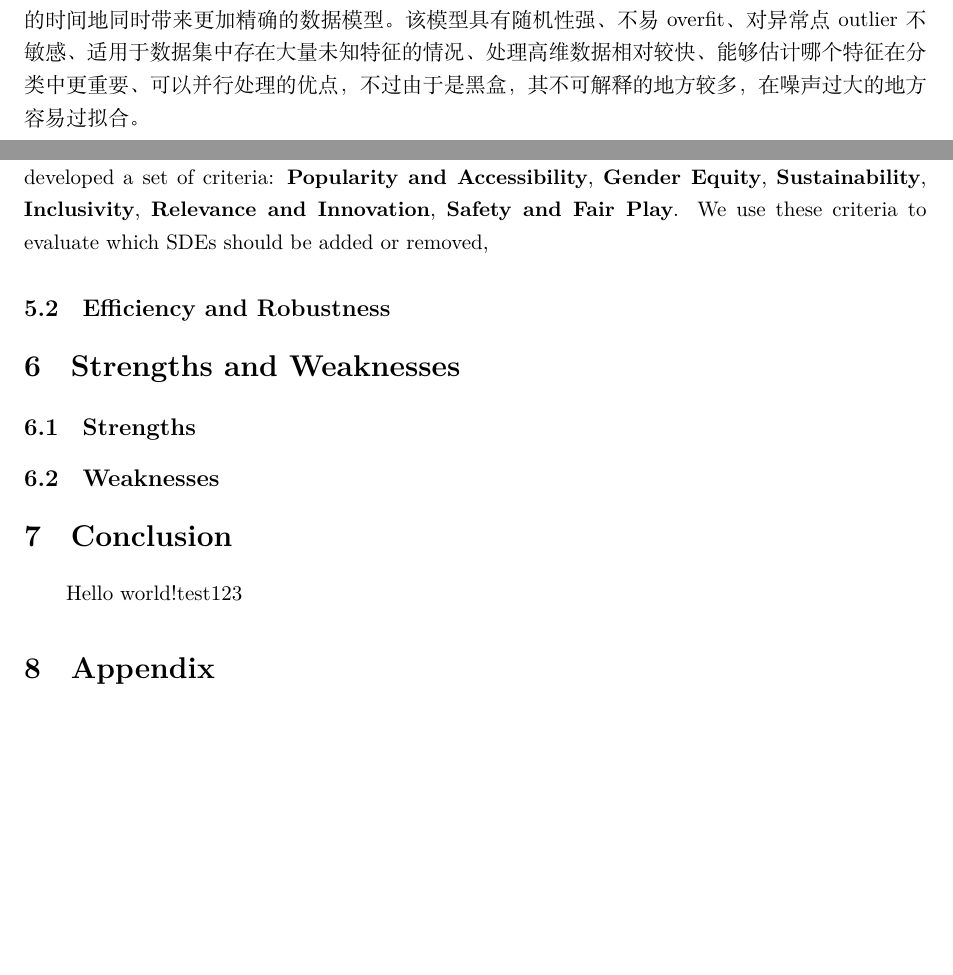
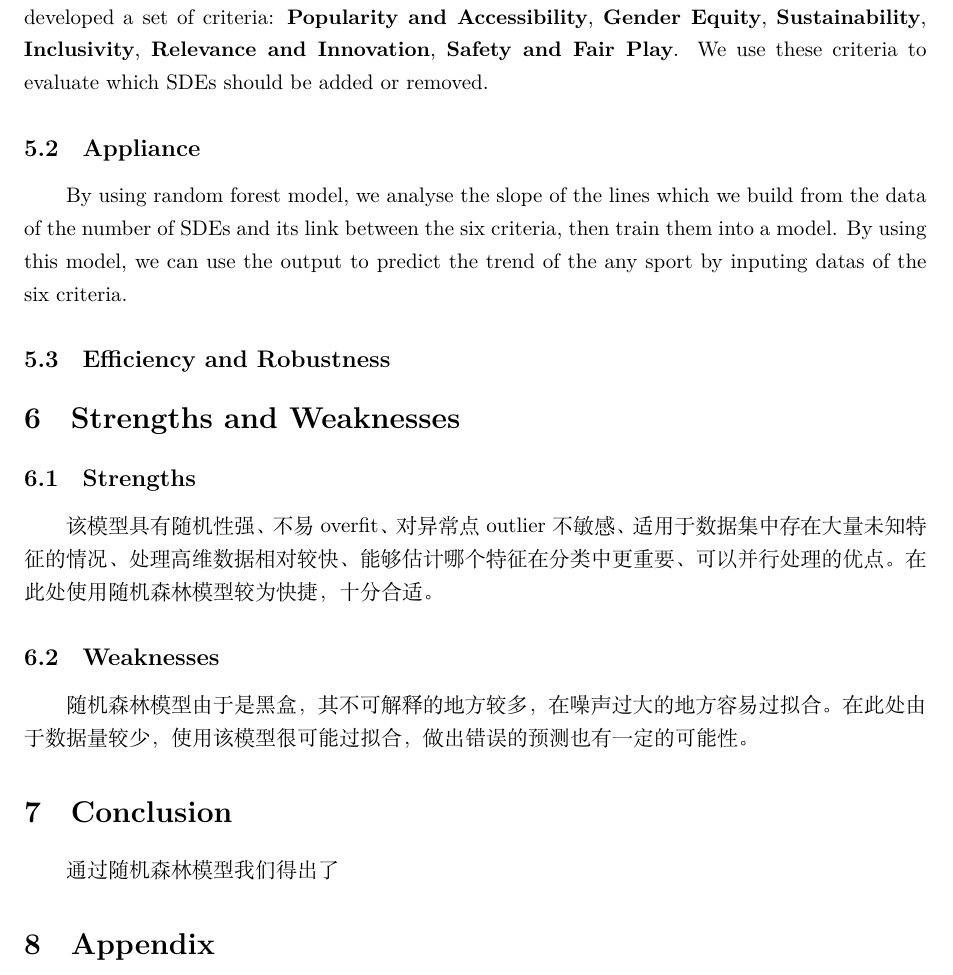
Before and after one commit to infstellar/MCM, a LaTeX paper (essay.tex): two parts of pages 4 and 6 of 7 before the commit and part of page 6 of 7 after it, the two joined at a grey line, cut so that both start at the same text, the shorter picture padded with empty space. Compiled offline with XeLaTeX.

Commit message:
没写conclusion

```diff
--- a/essay.tex
+++ b/essay.tex
@@ -99,7 +99,7 @@ Olympics, Random Forest Regression
 \subsubsection{Introduction}
 %TODO: 随机森林回归的定义
 
-我们以七个维度和作为自变量，线性拟合的斜率作为因变量，训练了一个随机森林回归模型。随机森林模型是一种基于决策树的模型，其本身是多个决策树并行的训练方式，有效地降低了训练的时间地同时带来更加精确的数据模型。该模型具有随机性强、不易overfit、对异常点outlier不敏感、适用于数据集中存在大量未知特征的情况、处理高维数据相对较快、能够估计哪个特征在分类中更重要、可以并行处理的优点，不过由于是黑盒，其不可解释的地方较多，在噪声过大的地方容易过拟合。
+我们以七个维度和作为自变量，线性拟合的斜率作为因变量，训练了一个随机森林回归模型。随机森林模型是一种基于决策树的模型，其本身是多个决策树并行的训练方式，有效地降低了训练的时间地同时带来更加精确的数据模型。
 \subsubsection{Principle}
 随机森林模型是基于决策树的，此处首先解释决策树选择最优决策的方法。此处引入熵的概念。\\
 决策树是一种二叉树，每一层只做出一种选择，我们可以通过熵来衡量每一个父节点的不确定性。熵的计算公式如下：\\
@@ -167,14 +167,19 @@ We used this model to predict data outside of the training and test sets
 我们认为 它的增长是xxx
 \subsection{Background of This Problem}
 To determine whether to play or not to play, IOC’s Olympic Programme Commission has developed a set of
-criteria: \textbf{Popularity and Accessibility}, \textbf{Gender Equity},  \textbf{Sustainability}, \textbf{Inclusivity}, \textbf{Relevance and Innovation}, \textbf{Safety and Fair Play}. We use these criteria to evaluate which SDEs should be added or removed,
+criteria: \textbf{Popularity and Accessibility}, \textbf{Gender Equity},  \textbf{Sustainability}, \textbf{Inclusivity}, \textbf{Relevance and Innovation}, \textbf{Safety and Fair Play}. We use these criteria to evaluate which SDEs should be added or removed.
+\subsection{Appliance}
+By using random forest model, we analyse the slope of the lines which we build from the data of the number of SDEs and its link between the six criteria, then train them into a model. By using this model, we can use the output to predict the trend of the any sport by inputing datas of the six criteria.
 \subsection{Efficiency and Robustness}
 % \section{Sensitivity Analysis}
 \section{Strengths and Weaknesses}
+
 \subsection{Strengths}
+该模型具有随机性强、不易overfit、对异常点outlier不敏感、适用于数据集中存在大量未知特征的情况、处理高维数据相对较快、能够估计哪个特征在分类中更重要、可以并行处理的优点。在此处使用随机森林模型较为快捷，十分合适。
 \subsection{Weaknesses}
+随机森林模型由于是黑盒，其不可解释的地方较多，在噪声过大的地方容易过拟合。在此处由于数据量较少，使用该模型很可能过拟合，做出错误的预测也有一定的可能性。
 \section{Conclusion}
-Hello world!test123
+通过随机森林模型我们得出了
 \section{Appendix}
 \subsection{7-dimension Scores of the SDEs}
 P.A. = Popularity and Accessibility \ G.E. = Gender Equality \ S. = Sustainability
```
Also changed, not shown: 2 other files.
